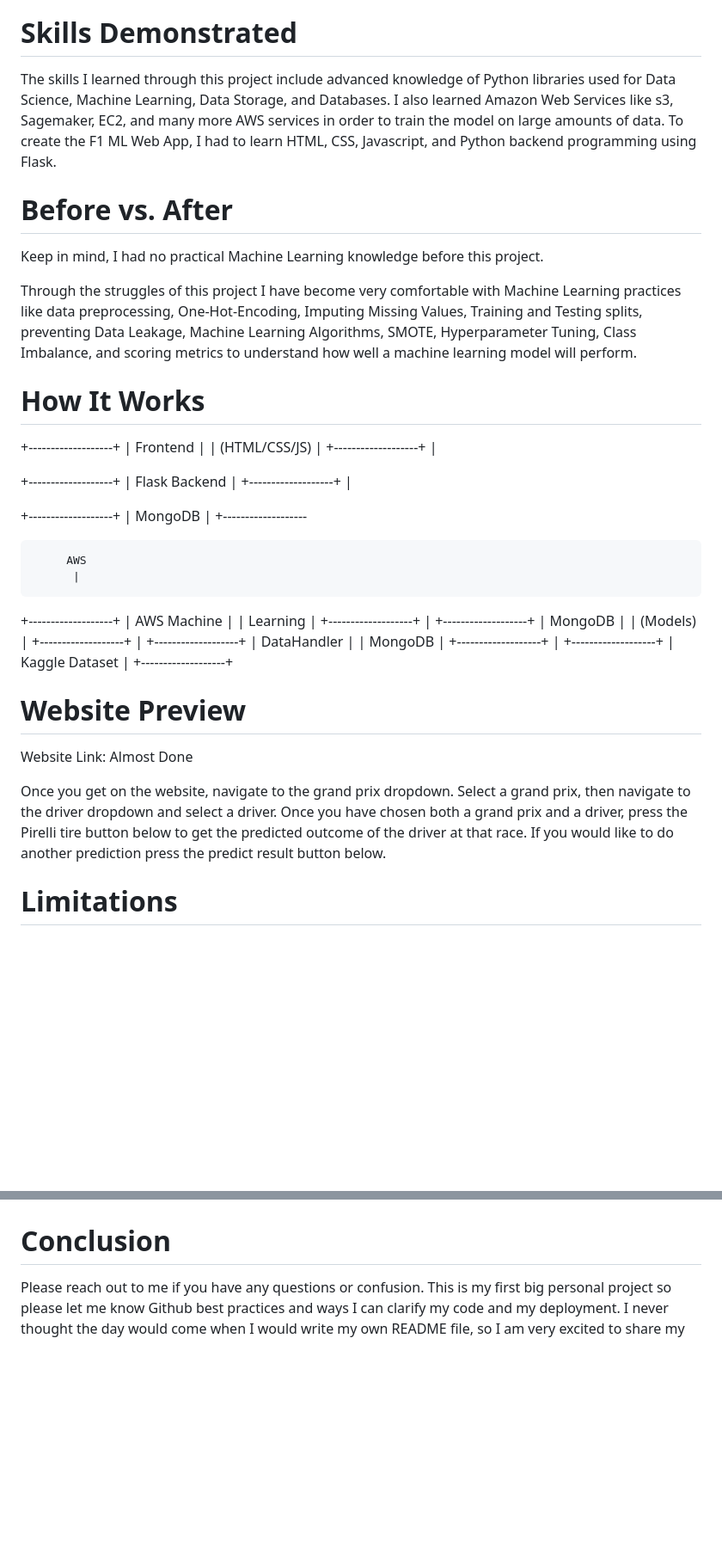
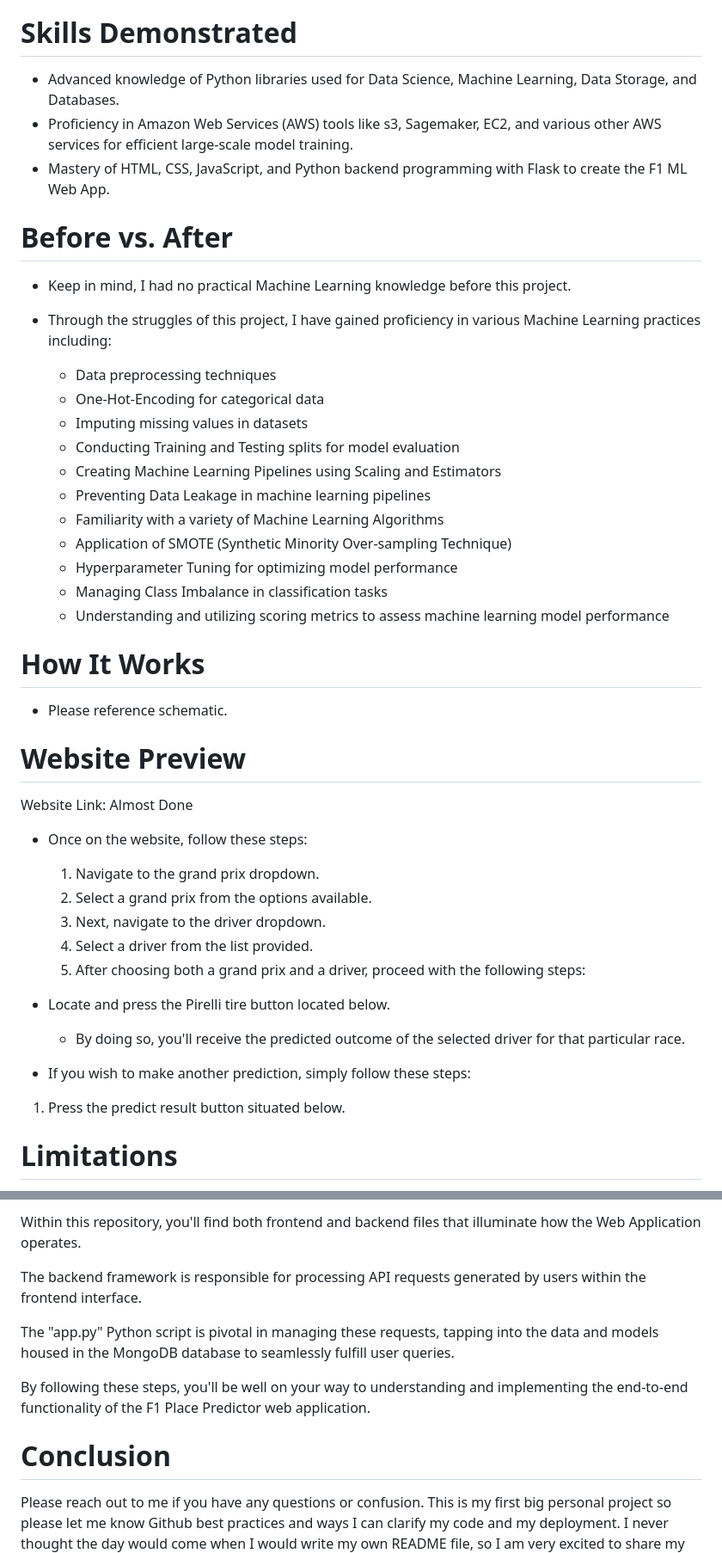
Before and after one commit to ygohil1108/F1-ML-Place-Predictor, a Markdown page: README.md, 2 parts joined by grey strips. Shown: that part at 86% size. GitHub-like rendering; blank space fills up the shorter version.

Commit message:
Update README.md
Updated Bullet Points

```diff
--- a/README.md
+++ b/README.md
@@ -12,57 +12,45 @@
 Kaggle Dataset: https://www.kaggle.com/datasets/rohanrao/formula-1-world-championship-1950-2020
 
 # Skills Demonstrated
-The skills I learned through this project include advanced knowledge of Python libraries used for Data Science, Machine Learning, Data Storage, and Databases. I also learned Amazon Web Services like s3, Sagemaker, EC2, and many more AWS services in order to train the model on large amounts of data. To create the F1 ML Web App, I had to learn HTML, CSS, Javascript, and Python backend programming using Flask.
+- Advanced knowledge of Python libraries used for Data Science, Machine Learning, Data Storage, and Databases.
+- Proficiency in Amazon Web Services (AWS) tools like s3, Sagemaker, EC2, and various other AWS services for efficient large-scale model training.
+- Mastery of HTML, CSS, JavaScript, and Python backend programming with Flask to create the F1 ML Web App.
 
 # Before vs. After
-Keep in mind, I had no practical Machine Learning knowledge before this project.
+- Keep in mind, I had no practical Machine Learning knowledge before this project.
 
-Through the struggles of this project I have become very comfortable with Machine Learning practices like data preprocessing, One-Hot-Encoding, Imputing Missing Values, Training and Testing splits, preventing Data Leakage, Machine Learning Algorithms, SMOTE, Hyperparameter Tuning, Class Imbalance, and scoring metrics to understand how well a machine learning model will perform.
+- Through the struggles of this project, I have gained proficiency in various Machine Learning practices including:
+
+   - Data preprocessing techniques
+   - One-Hot-Encoding for categorical data
+   - Imputing missing values in datasets
+   - Conducting Training and Testing splits for model evaluation
+   - Creating Machine Learning Pipelines using Scaling and Estimators
+   - Preventing Data Leakage in machine learning pipelines
+   - Familiarity with a variety of Machine Learning Algorithms
+   - Application of SMOTE (Synthetic Minority Over-sampling Technique)
+   - Hyperparameter Tuning for optimizing model performance
+   - Managing Class Imbalance in classification tasks
+   - Understanding and utilizing scoring metrics to assess machine learning model performance
 
 # How It Works
-   +-------------------+
-   |    Frontend       |
-   | (HTML/CSS/JS)     |
-   +-------------------+
-          |
-
-
-   +-------------------+
-   | Flask Backend     |
-   +-------------------+
-          |
-
-
-
-   +-------------------+
-   |   MongoDB         |
-   +-------------------
-
-         AWS
-          |
-   +-------------------+
-   |   AWS Machine     |
-   |   Learning        |
-   +-------------------+
-          |
-   +-------------------+
-   |   MongoDB         |
-   |   (Models)        |
-   +-------------------+
-          |
-   +-------------------+
-   |   DataHandler     |
-   |    MongoDB        |
-   +-------------------+
-          |
-   +-------------------+
-   | Kaggle Dataset    |
-   +-------------------+
+- Please reference schematic.
 
 # Website Preview
 Website Link: Almost Done
 
-Once you get on the website, navigate to the grand prix dropdown. Select a grand prix, then navigate to the driver dropdown and select a driver.
-Once you have chosen both a grand prix and a driver, press the Pirelli tire button below to get the predicted outcome of the driver at that race. If you would like to do another prediction press the predict result button below.
+- Once on the website, follow these steps:
+
+   1. Navigate to the grand prix dropdown.
+   2. Select a grand prix from the options available.
+   3. Next, navigate to the driver dropdown.
+   4. Select a driver from the list provided.
+   5. After choosing both a grand prix and a driver, proceed with the following steps:
+
+- Locate and press the Pirelli tire button located below.
+   - By doing so, you'll receive the predicted outcome of the selected driver for that particular race.
+- If you wish to make another prediction, simply follow these steps:
+
+1. Press the predict result button situated below.
 
 # Limitations
@@ -84,3 +107,10 @@ I have the Frontend and the Backend Files in this repo where you can see how it
+Within this repository, you'll find both frontend and backend files that illuminate how the Web Application operates.
+
+The backend framework is responsible for processing API requests generated by users within the frontend interface.
+
+The "app.py" Python script is pivotal in managing these requests, tapping into the data and models housed in the MongoDB database to seamlessly fulfill user queries.
+
+By following these steps, you'll be well on your way to understanding and implementing the end-to-end functionality of the F1 Place Predictor web application.
 
 # Conclusion
 Please reach out to me if you have any questions or confusion. This is my first big personal project so please let me know Github best practices and ways I can clarify my code and my deployment. I never thought the day would come when I would write my own README file, so I am very excited to share my project with you.
```
Also changed, not shown: other parts of README.md (+42 -7 lines).
